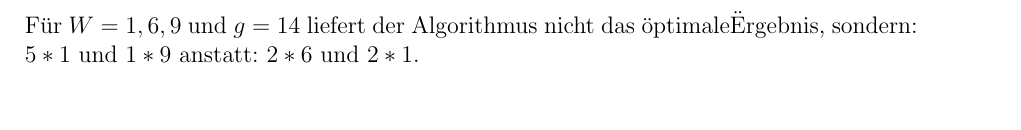
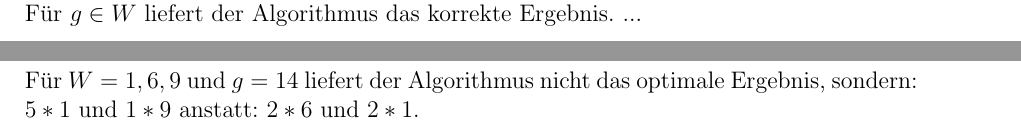
Before and after one commit to universal/effiziente-algorithmen, a LaTeX problem sheet (uebung/serie3.tex): part of page 2 of 2 before the commit and two parts of pages 1 and 2 of 2 after it, the two joined at a grey line, cut at the place of the change, the shorter picture padded with empty space. Compiled offline with pdfLaTeX.

Commit message:
kein plan von 4b

```diff
--- a/uebung/serie3.tex
+++ b/uebung/serie3.tex
@@ -54,10 +54,12 @@ end
 
 Sei $W = {1,5,10,25}$.\\
 Für jede Münze $m \in W$ gilt, dass ihr Wert maximal dem halben Wert der nächst größeren Münze entspricht.\\
+Für $g \in W$ liefert der Algorithmus das korrekte Ergebnis.
+...
 
 
 \subsection*{(c)}
 
-Für $W = {1,6,9}$ und $g = 14$ liefert der Algorithmus nicht das "optimale" Ergebnis, sondern: $5 * 1$ und $1 * 9$ anstatt: $2 * 6$ und $2 * 1$.
+Für $W = {1,6,9}$ und $g = 14$ liefert der Algorithmus nicht das optimale Ergebnis, sondern: $5 * 1$ und $1 * 9$ anstatt: $2 * 6$ und $2 * 1$.
 
 \end{document}
```
